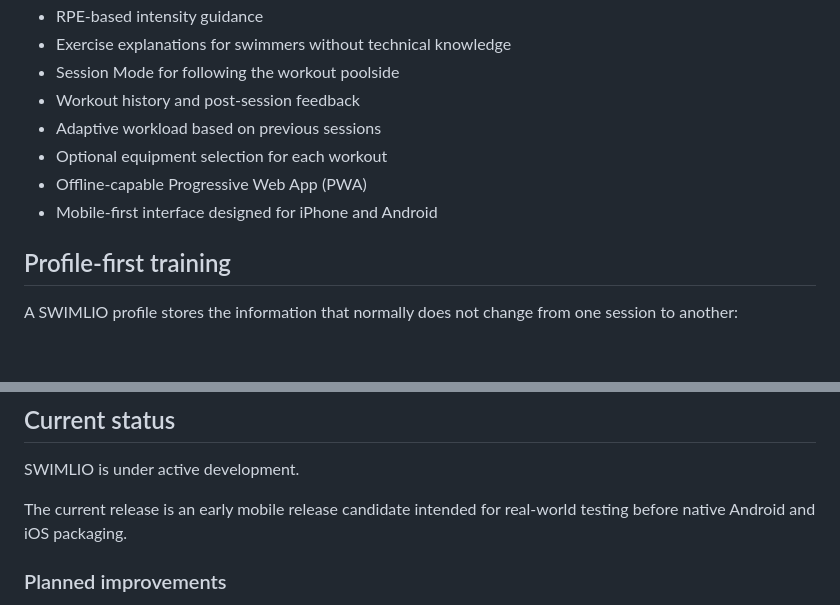
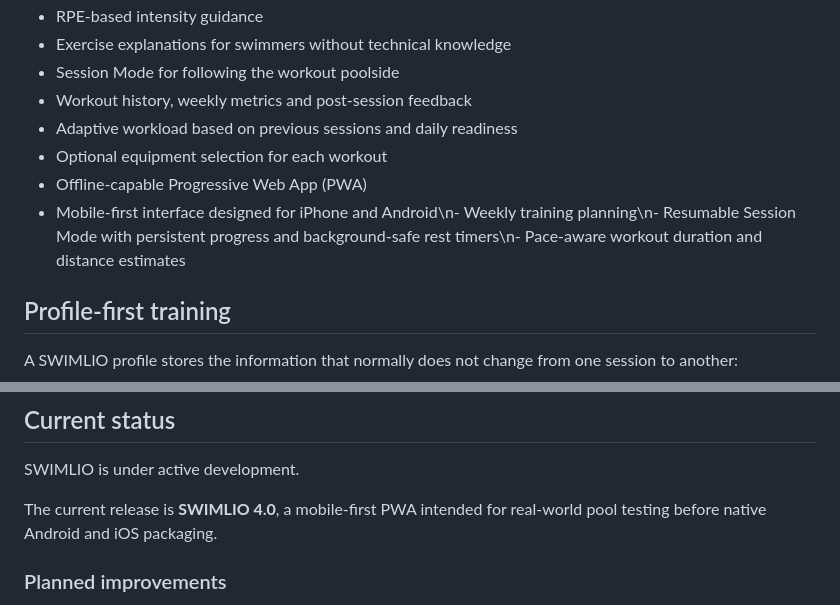
Before and after one commit to ilBonix/swimlio, a Markdown page: README.md, 2 parts joined by grey strips. GitHub-like rendering; blank space fills up the shorter version.

Commit message:
Document SWIMLIO 4.0 features

```diff
--- a/README.md
+++ b/README.md
@@ -23,11 +23,11 @@ Current features include:
 - RPE-based intensity guidance
 - Exercise explanations for swimmers without technical knowledge
 - Session Mode for following the workout poolside
-- Workout history and post-session feedback
-- Adaptive workload based on previous sessions
+- Workout history, weekly metrics and post-session feedback
+- Adaptive workload based on previous sessions and daily readiness
 - Optional equipment selection for each workout
 - Offline-capable Progressive Web App (PWA)
-- Mobile-first interface designed for iPhone and Android
+- Mobile-first interface designed for iPhone and Android\n- Weekly training planning\n- Resumable Session Mode with persistent progress and background-safe rest timers\n- Pace-aware workout duration and distance estimates
 
 ## Profile-first training
 
@@ -98,7 +98,7 @@ Cloud sync and optional accounts are planned for a future version.
 
 SWIMLIO is under active development.
 
-The current release is an early mobile release candidate intended for real-world testing before native Android and iOS packaging.
+The current release is **SWIMLIO 4.0**, a mobile-first PWA intended for real-world pool testing before native Android and iOS packaging.
 
 ### Planned improvements
 
```
